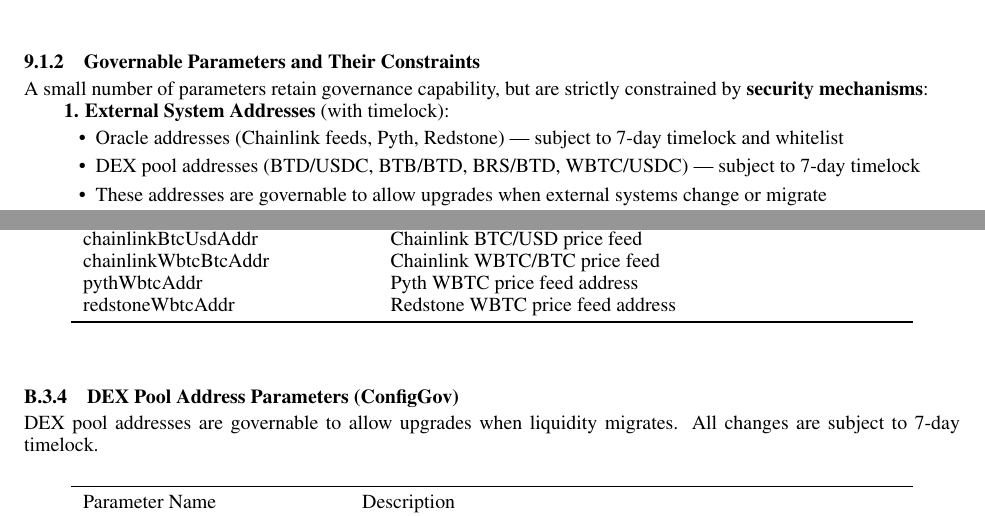
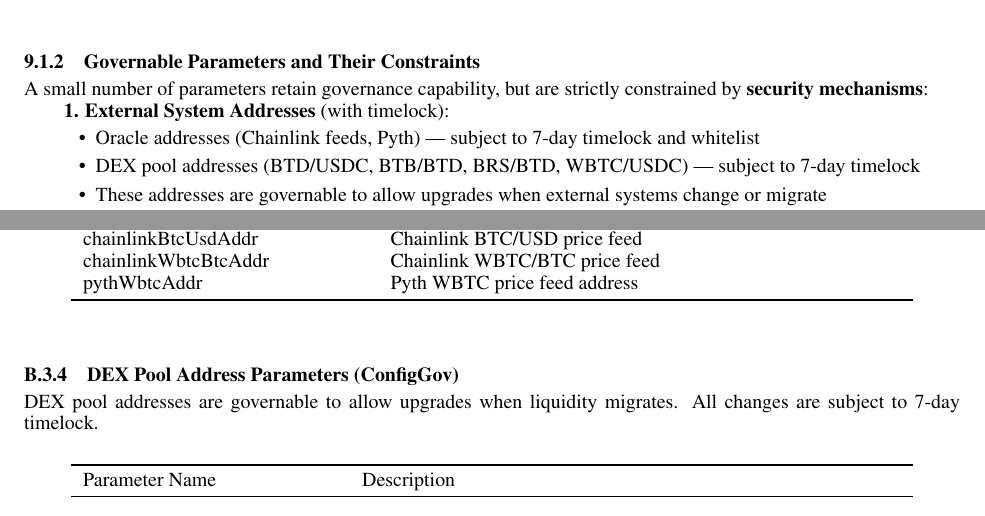
Before and after one commit to bitres-labs/whitepaper, a LaTeX document (system-design-latex/system-design.tex): two parts of pages 10 and 18 of 20, joined at a grey line, cut so that both start at the same text. Compiled offline with pdfLaTeX.

Commit message:
docs: remove Redstone oracle references
- Update oracle parameter governance to reflect dual-source (Chainlink + Pyth) design
- Remove Redstone from external system addresses section
- Remove redstoneWbtcAddr from configuration table

```diff
--- a/system-design-latex/system-design.tex
+++ b/system-design-latex/system-design.tex
@@ -491,7 +491,7 @@ A small number of parameters retain governance capability, but are strictly cons
 
 \textbf{1. External System Addresses} (with timelock):
 \begin{itemize}
-  \item Oracle addresses (Chainlink feeds, Pyth, Redstone) --- subject to 7-day timelock and whitelist
+  \item Oracle addresses (Chainlink feeds, Pyth) --- subject to 7-day timelock and whitelist
   \item DEX pool addresses (BTD/USDC, BTB/BTD, BRS/BTD, WBTC/USDC) --- subject to 7-day timelock
   \item These addresses are governable to allow upgrades when external systems change or migrate
 \end{itemize}
@@ -1084,7 +1084,6 @@ pceFeedAddr & Chainlink PCE oracle address \\
 chainlinkBtcUsdAddr & Chainlink BTC/USD price feed \\
 chainlinkWbtcBtcAddr & Chainlink WBTC/BTC price feed \\
 pythWbtcAddr & Pyth WBTC price feed address \\
-redstoneWbtcAddr & Redstone WBTC price feed address \\
 \bottomrule
 \end{longtable}
 \end{center}
```
Also changed, not shown: system-design-latex/system-design.tex (4 more changed lines).
